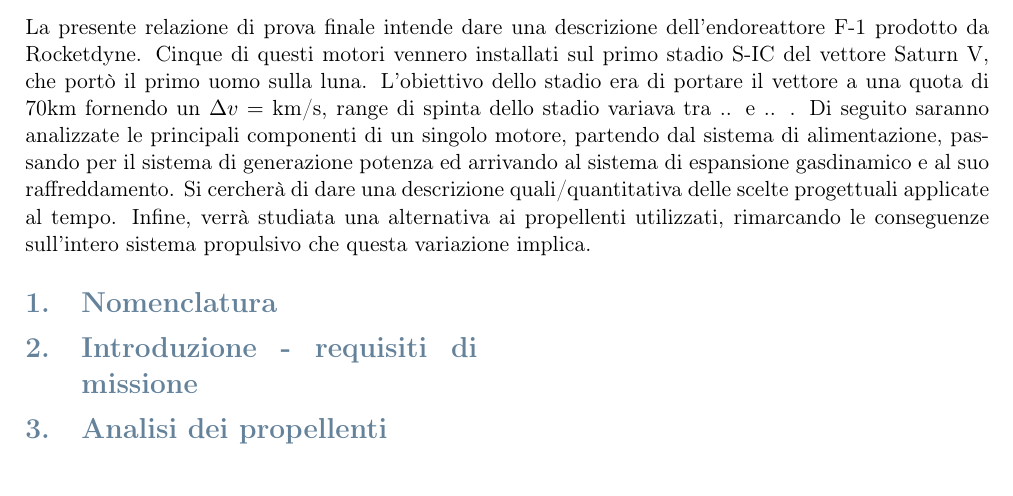
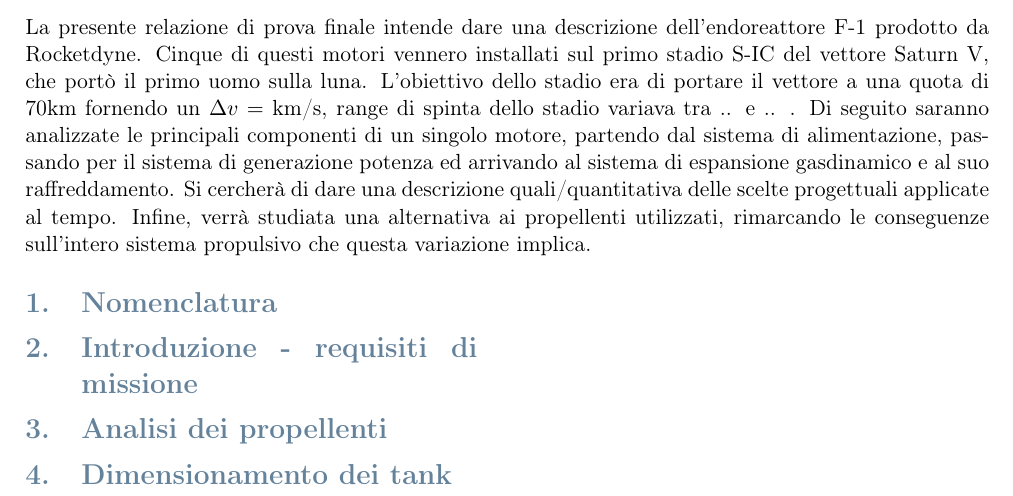
Before and after one commit to turcualexd/Saturn_V, a LaTeX paper (LaTeX/Prova_finale_latexfiles/Prova Finale.tex): part of the page, cut so that both start at the same text. Compiled offline with pdfLaTeX.

Commit message:
Update Prova Finale.tex

```diff
--- a/LaTeX/Prova_finale_latexfiles/Prova Finale.tex
+++ b/LaTeX/Prova_finale_latexfiles/Prova Finale.tex
@@ -128,6 +128,10 @@
 \section{Analisi dei propellenti}
 
 \label{sec:analisi propellenti}
+%----------------------------------------------------------------------------------------------------
+\section{Dimensionamento dei tank}
+
+\label{sec:analisi propellenti}
 
 
 
```
